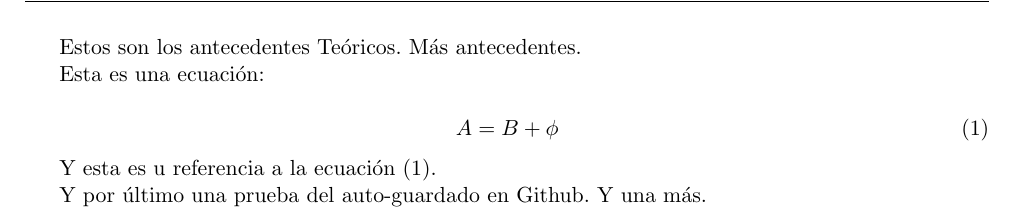
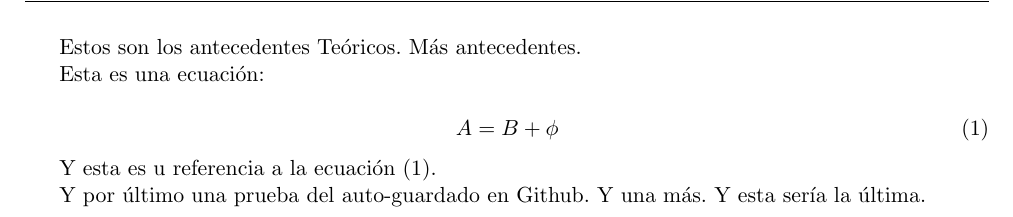
Before and after one commit to ignacioph21/Lab-Notebook-Wave-Turbulence, a LaTeX document (main.tex, which reads Entries/Antecedentes_teoricos.tex): part of page 3 of 4, cut so that both start at the same text. Compiled offline with pdfLaTeX.

Commit message:
Auto-Commit desde TeXstudio

```diff
--- a/Entries/Antecedentes_teoricos.tex
+++ b/Entries/Antecedentes_teoricos.tex
@@ -11,3 +11,4 @@ Esta es una ecuación:
 Y esta es u referencia a la ecuación \eqref{eq:eq_1}.
 
 Y por último una prueba del auto-guardado en Github. Y una más.
+Y esta sería la última.
```
Also changed, not shown: main.pdf.
